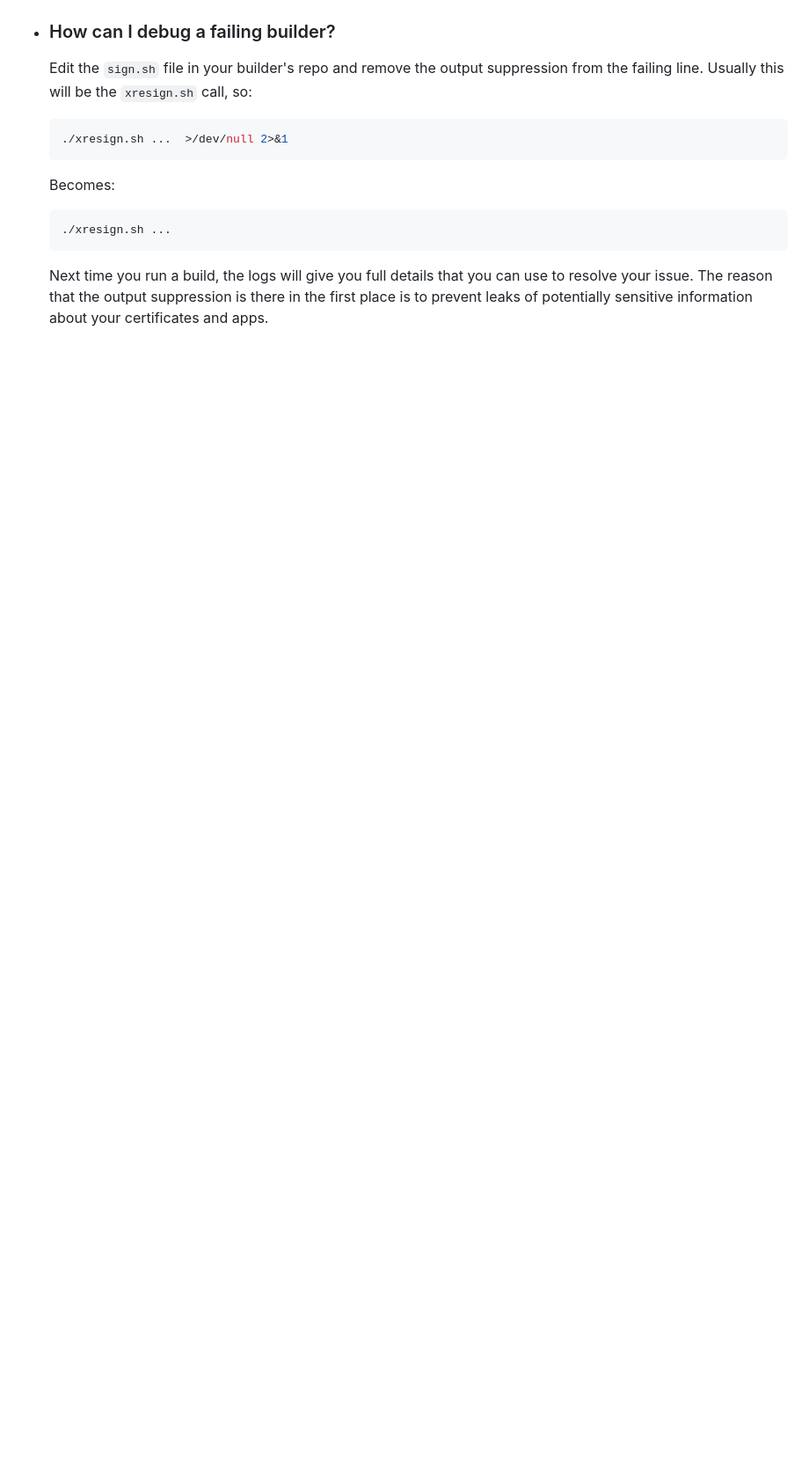
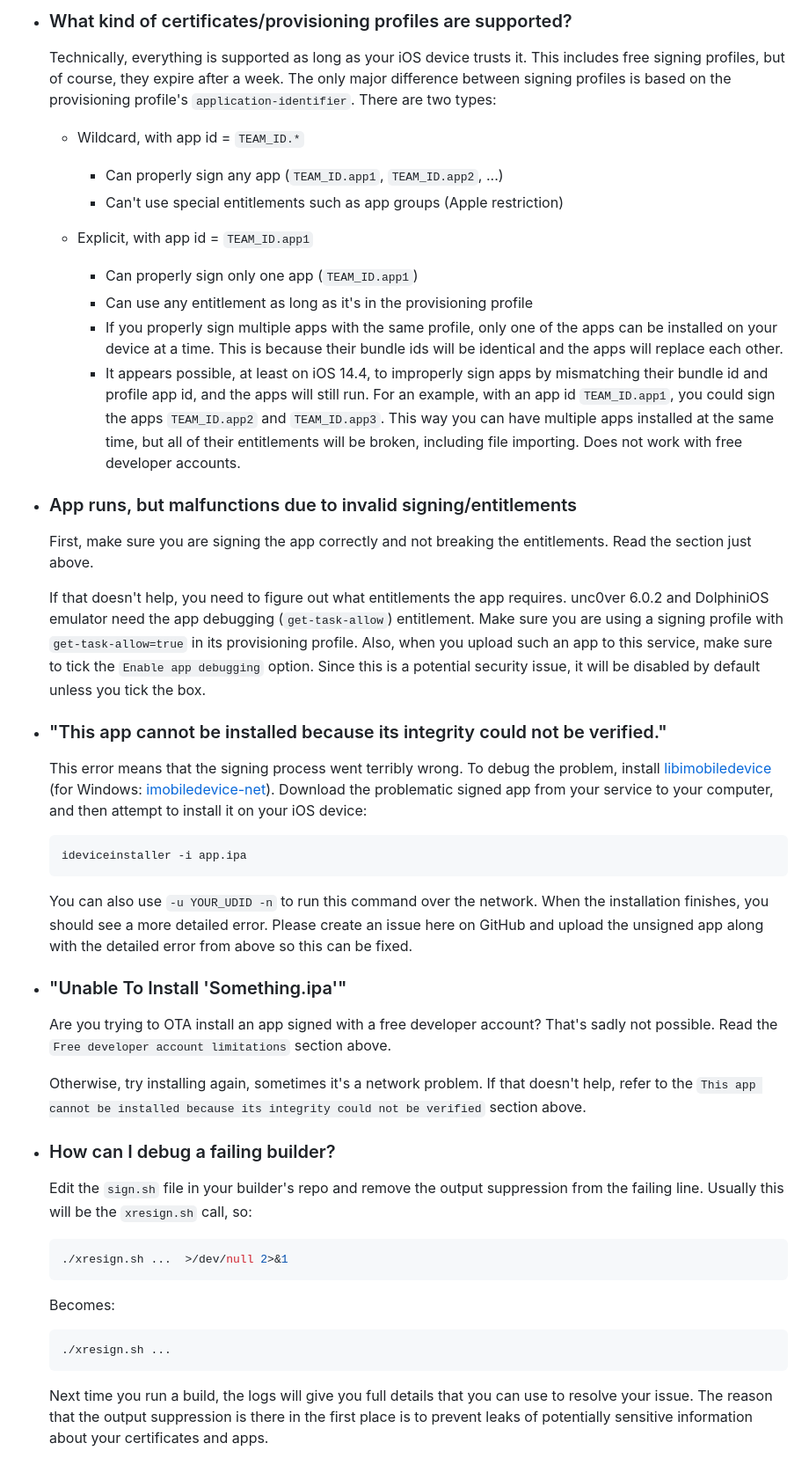
Before and after one commit to SignTools/SignTools, a Markdown page: FAQ.md, the part around one of its changes. Shown at 88% size. Drawn GitHub-style; blank space fills up the shorter version.

````diff
--- a/FAQ.md
+++ b/FAQ.md
@@ -8,3 +56,39 @@
+- ### What kind of certificates/provisioning profiles are supported?
+
+  Technically, everything is supported as long as your iOS device trusts it. This includes free signing profiles, but of course, they expire after a week. The only major difference between signing profiles is based on the provisioning profile's `application-identifier`. There are two types:
+
+  - Wildcard, with app id = `TEAM_ID.*`
+
+    - Can properly sign any app (`TEAM_ID.app1`, `TEAM_ID.app2`, ...)
+    - Can't use special entitlements such as app groups (Apple restriction)
+
+  - Explicit, with app id = `TEAM_ID.app1`
+    - Can properly sign only one app (`TEAM_ID.app1`)
+    - Can use any entitlement as long as it's in the provisioning profile
+    - If you properly sign multiple apps with the same profile, only one of the apps can be installed on your device at a time. This is because their bundle ids will be identical and the apps will replace each other.
+    - It appears possible, at least on iOS 14.4, to improperly sign apps by mismatching their bundle id and profile app id, and the apps will still run. For an example, with an app id `TEAM_ID.app1`, you could sign the apps `TEAM_ID.app2` and `TEAM_ID.app3`. This way you can have multiple apps installed at the same time, but all of their entitlements will be broken, including file importing. Does not work with free developer accounts.
+
+- ### App runs, but malfunctions due to invalid signing/entitlements
+
+  First, make sure you are signing the app correctly and not breaking the entitlements. Read the section just above.
+
+  If that doesn't help, you need to figure out what entitlements the app requires. unc0ver 6.0.2 and DolphiniOS emulator need the app debugging (`get-task-allow`) entitlement. Make sure you are using a signing profile with `get-task-allow=true` in its provisioning profile. Also, when you upload such an app to this service, make sure to tick the `Enable app debugging` option. Since this is a potential security issue, it will be disabled by default unless you tick the box.
+
+- ### "This app cannot be installed because its integrity could not be verified."
+
+  This error means that the signing process went terribly wrong. To debug the problem, install [libimobiledevice](https://libimobiledevice.org/) (for Windows: [imobiledevice-net](https://github.com/libimobiledevice-win32/imobiledevice-net)). Download the problematic signed app from your service to your computer, and then attempt to install it on your iOS device:
+
+  ```bash
+  ideviceinstaller -i app.ipa
+  ```
+
+  You can also use `-u YOUR_UDID -n` to run this command over the network. When the installation finishes, you should see a more detailed error. Please create an issue here on GitHub and upload the unsigned app along with the detailed error from above so this can be fixed.
+
+- ### "Unable To Install 'Something.ipa'"
+
+  Are you trying to OTA install an app signed with a free developer account? That's sadly not possible. Read the `Free developer account limitations` section above.
+
+  Otherwise, try installing again, sometimes it's a network problem. If that doesn't help, refer to the `This app cannot be installed because its integrity could not be verified` section above.
 
 - ### How can I debug a failing builder?
 
````
Also changed, not shown: other parts of FAQ.md (+51 -34 lines), INSTALL.md (+31 -12 lines), README.md (+7 -3 lines), img/6.png (added), img/7.png (added).
